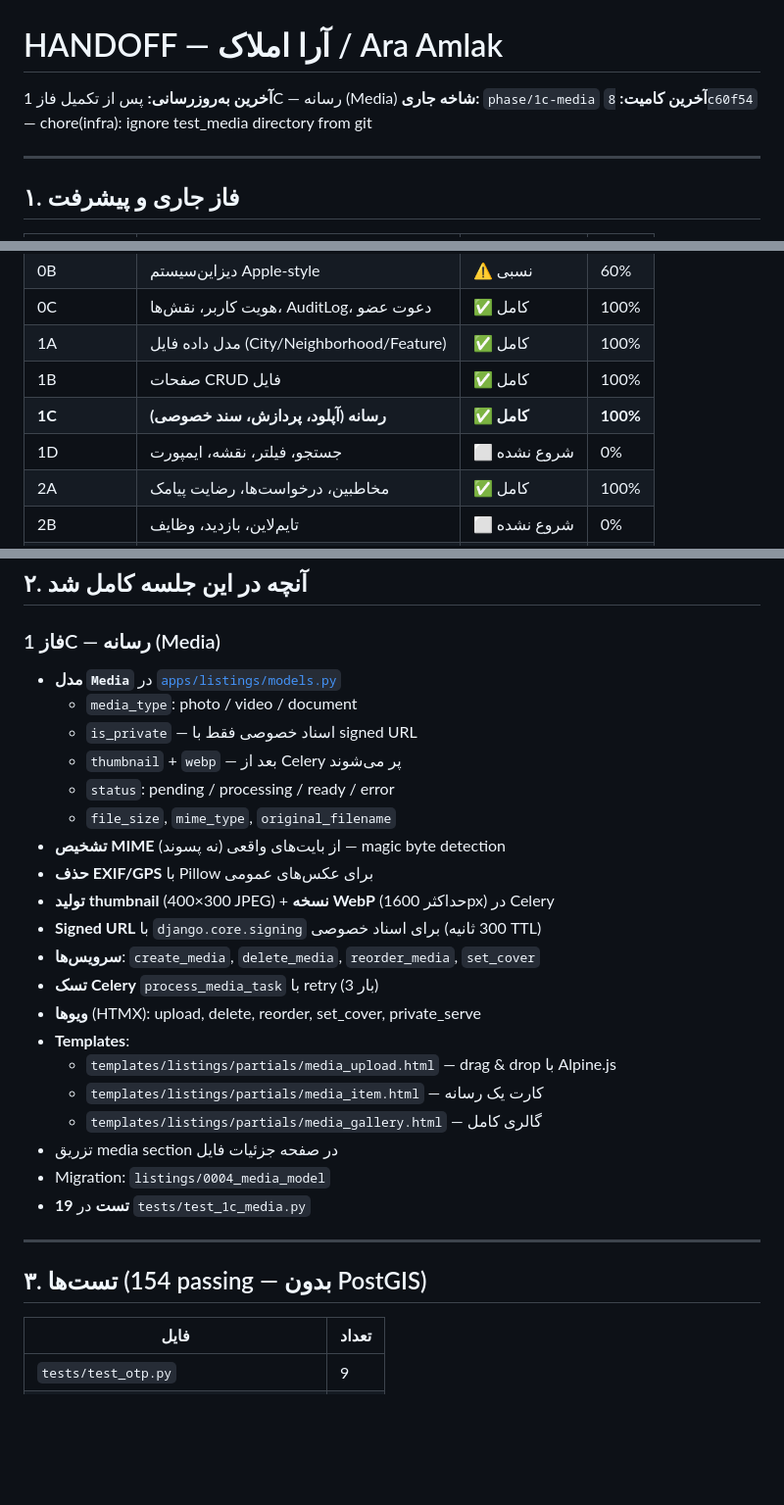
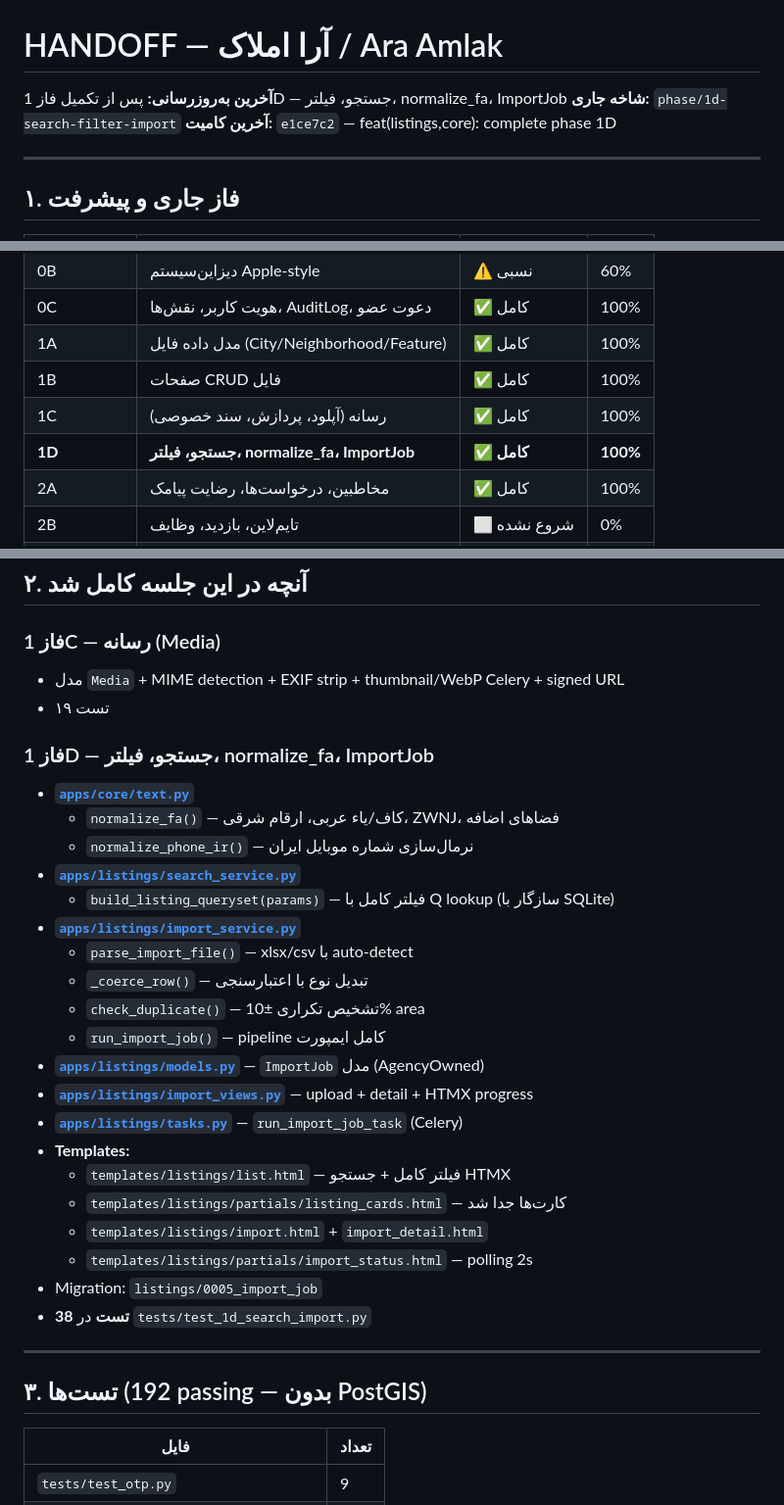
Before and after one commit to T3RON/AraAmlak, a Markdown page: docs/HANDOFF.md, 3 parts joined by grey strips. Shown at 98% size. Rendered like a GitHub page; blank space fills up the shorter version.

Commit message:
docs(specs): update HANDOFF after phase 1D completion
Phase: 1D

```diff
--- a/docs/HANDOFF.md
+++ b/docs/HANDOFF.md
@@ -1,8 +1,8 @@
 # HANDOFF — آرا املاک / Ara Amlak
 
-**آخرین به‌روزرسانی:** پس از تکمیل فاز 1C — رسانه (Media)
-**شاخه جاری:** `phase/1c-media`
-**آخرین کامیت:** `8c60f54` — chore(infra): ignore test_media directory from git
+**آخرین به‌روزرسانی:** پس از تکمیل فاز 1D — جستجو، فیلتر، normalize_fa، ImportJob
+**شاخه جاری:** `phase/1d-search-filter-import`
+**آخرین کامیت:** `e1ce7c2` — feat(listings,core): complete phase 1D
 
 ---
 
@@ -15,8 +15,8 @@
 | 0C | هویت کاربر، نقش‌ها، AuditLog، دعوت عضو | ✅ کامل | 100% |
 | 1A | مدل داده فایل (City/Neighborhood/Feature) | ✅ کامل | 100% |
 | 1B | صفحات CRUD فایل | ✅ کامل | 100% |
-| **1C** | **رسانه (آپلود، پردازش، سند خصوصی)** | **✅ کامل** | **100%** |
-| 1D | جستجو، فیلتر، نقشه، ایمپورت | ⬜ شروع نشده | 0% |
+| 1C | رسانه (آپلود، پردازش، سند خصوصی) | ✅ کامل | 100% |
+| **1D** | **جستجو، فیلتر، normalize_fa، ImportJob** | **✅ کامل** | **100%** |
 | 2A | مخاطبین، درخواست‌ها، رضایت پیامک | ✅ کامل | 100% |
 | 2B | تایم‌لاین، بازدید، وظایف | ⬜ شروع نشده | 0% |
 | 3 | Matching engine + Dashboard | ✅ کامل | 100% |
@@ -29,31 +29,35 @@
 ## ۲. آنچه در این جلسه کامل شد
 
 ### فاز 1C — رسانه (Media)
+- مدل `Media` + MIME detection + EXIF strip + thumbnail/WebP Celery + signed URL
+- ۱۹ تست
 
-- **مدل `Media`** در [`apps/listings/models.py`](../apps/listings/models.py)
-  - `media_type`: photo / video / document
-  - `is_private` — اسناد خصوصی فقط با signed URL
-  - `thumbnail` + `webp` — بعد از Celery پر می‌شوند
-  - `status`: pending / processing / ready / error
-  - `file_size`, `mime_type`, `original_filename`
-- **تشخیص MIME** از بایت‌های واقعی (نه پسوند) — magic byte detection
-- **حذف EXIF/GPS** با Pillow برای عکس‌های عمومی
-- **تولید thumbnail** (400×300 JPEG) + **نسخه WebP** (حداکثر 1600px) در Celery
-- **Signed URL** با `django.core.signing` برای اسناد خصوصی (300 ثانیه TTL)
-- **سرویس‌ها**: `create_media`, `delete_media`, `reorder_media`, `set_cover`
-- **تسک Celery** `process_media_task` با retry (3 بار)
-- **ویوها** (HTMX): upload, delete, reorder, set_cover, private_serve
-- **Templates**:
-  - `templates/listings/partials/media_upload.html` — drag & drop با Alpine.js
-  - `templates/listings/partials/media_item.html` — کارت یک رسانه
-  - `templates/listings/partials/media_gallery.html` — گالری کامل
-- تزریق media section در صفحه جزئیات فایل
-- Migration: `listings/0004_media_model`
-- **19 تست** در `tests/test_1c_media.py`
+### فاز 1D — جستجو، فیلتر، normalize_fa، ImportJob
+
+- **[`apps/core/text.py`](../apps/core/text.py)**
+  - `normalize_fa()` — کاف/یاء عربی، ارقام شرقی، ZWNJ، فضاهای اضافه
+  - `normalize_phone_ir()` — نرمال‌سازی شماره موبایل ایران
+- **[`apps/listings/search_service.py`](../apps/listings/search_service.py)**
+  - `build_listing_queryset(params)` — فیلتر کامل با Q lookup (سازگار با SQLite)
+- **[`apps/listings/import_service.py`](../apps/listings/import_service.py)**
+  - `parse_import_file()` — xlsx/csv با auto-detect
+  - `_coerce_row()` — تبدیل نوع با اعتبارسنجی
+  - `check_duplicate()` — تشخیص تکراری ±10% area
+  - `run_import_job()` — pipeline کامل ایمپورت
+- **[`apps/listings/models.py`](../apps/listings/models.py)** — `ImportJob` مدل (AgencyOwned)
+- **[`apps/listings/import_views.py`](../apps/listings/import_views.py)** — upload + detail + HTMX progress
+- **[`apps/listings/tasks.py`](../apps/listings/tasks.py)** — `run_import_job_task` (Celery)
+- **Templates:**
+  - `templates/listings/list.html` — فیلتر کامل + جستجو HTMX
+  - `templates/listings/partials/listing_cards.html` — کارت‌ها جدا شد
+  - `templates/listings/import.html` + `import_detail.html`
+  - `templates/listings/partials/import_status.html` — polling 2s
+- Migration: `listings/0005_import_job`
+- **38 تست** در `tests/test_1d_search_import.py`
 
 ---
 
-## ۳. تست‌ها (154 passing — بدون PostGIS)
+## ۳. تست‌ها (192 passing — بدون PostGIS)
 
 | فایل | تعداد |
 |------|-------|
```
Also changed, not shown: other parts of docs/HANDOFF.md (+21 -20 lines).
